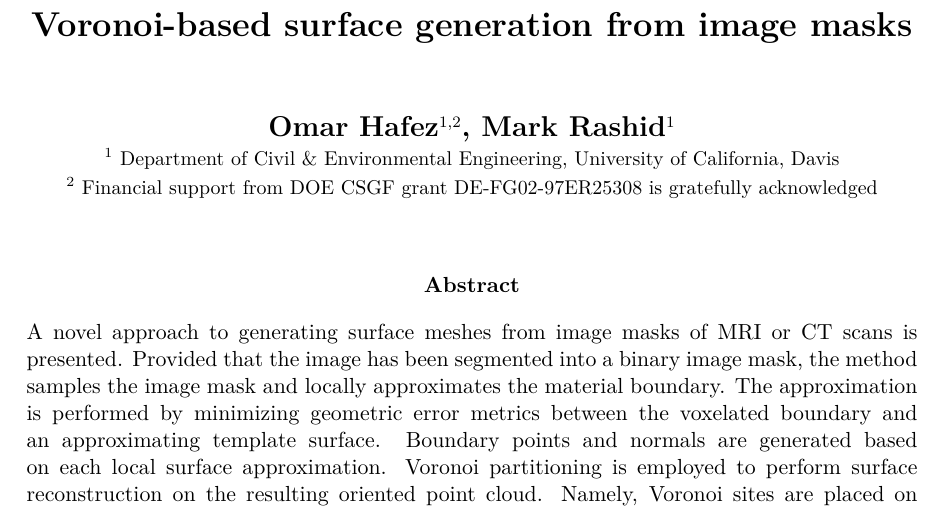
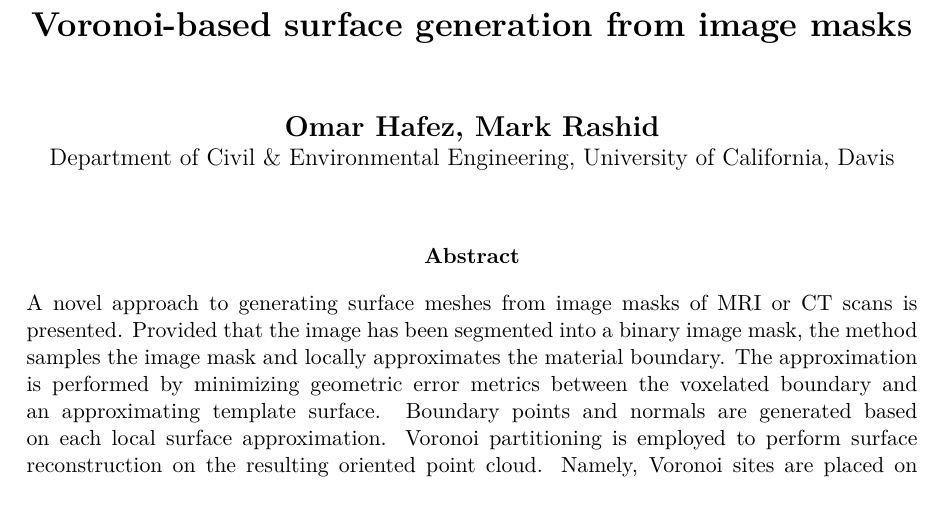
Before and after one commit to omhafez/mask-to-brep-paper, a LaTeX document (mask-to-brep-paper/src/paper.tex): part of page 1 of 21 before the commit and part of page 1 of 22 after it, cut so that both start at the same text. Compiled offline with pdfLaTeX.

Commit message:
Updates from Overleaf

```diff
--- a/mask-to-brep-paper/src/paper.tex
+++ b/mask-to-brep-paper/src/paper.tex
@@ -183,11 +183,11 @@
 
 \vspace{1cm}
 \begin{center}
-	{\bf\large Omar Hafez}{$^{1,2}$}{\bf\large, Mark Rashid}{$^1$}\\
+	{\bf\large Omar Hafez}{\bf\large, Mark Rashid}\\
 
 	%\vspace{5mm}
-	{\footnotesize $^{1}$ Department of Civil \& Environmental Engineering, University of California, Davis}\\
-{\footnotesize $^{2}$ Financial support from DOE CSGF grant DE-FG02-97ER25308 is gratefully acknowledged}\end{center}
+	{Department of Civil \& Environmental Engineering, University of California, Davis}\\
+\end{center}
 
 \vspace{1cm}
 \abstract{\noindent A novel approach to generating surface meshes from image masks of MRI or CT scans is presented. Provided that the image has been segmented into a binary image mask, the method samples the image mask and locally approximates the material boundary. The approximation is performed by minimizing geometric error metrics between the voxelated boundary and an approximating template surface. Boundary points and normals are generated based on each local surface approximation. Voronoi partitioning is employed to perform surface reconstruction on the resulting oriented point cloud. Namely, Voronoi sites are placed on either side of each point along its orientation, Voronoi partitioning is performed, and finally facets that share Voronoi sites of differing material ID are extracted. The Voronoi approach guarantees watertight and manifold properties of the resulting boundary. The method is shown to perform competitively compared to commercial software, both in honoring shape and volume metrics of an underlying canonical image mask, as well as in a qualitative comparison for a variety of examples from real MRI and CT scans. The approach has proven to provide robust, high-quality data that may be inserted into an image-based meshing pipeline for the purposes of physics-based simulation, 3D printing, or visualization applications. The framework also allows for future introduction of additional interface templates that may accurately capture sharp edges and corners, high-curvature regions, and multi-material interfaces.} \\ \\
```
Also changed, not shown: mask-to-brep-paper/src/paper.tex (1 more changed lines).
